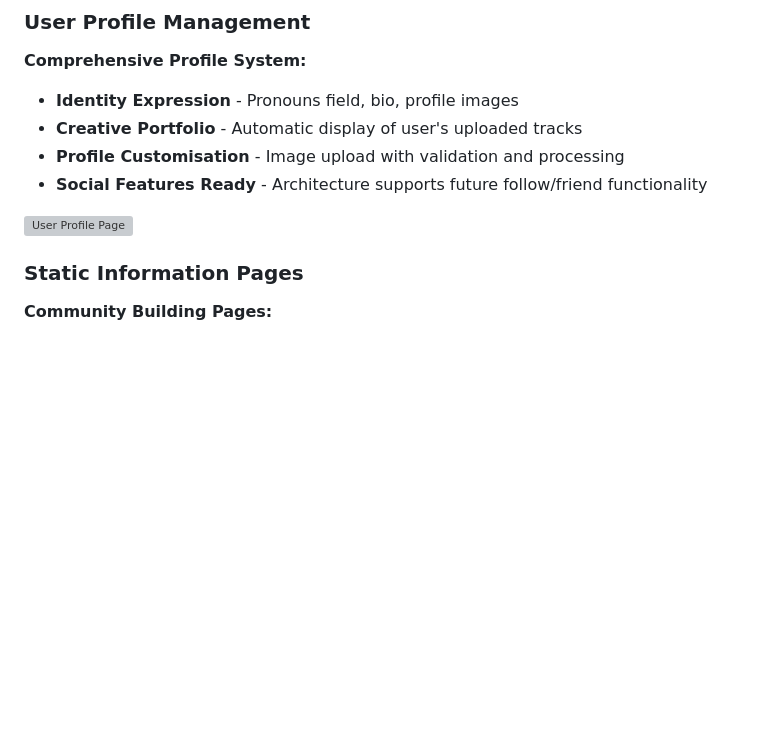
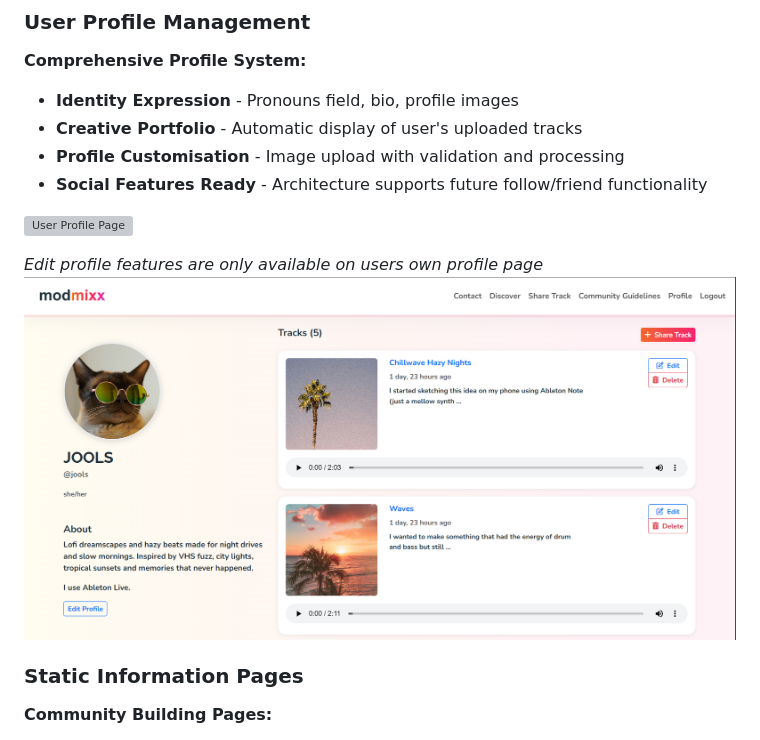
Before and after one commit to Seren-Hughes/modmixx, a Markdown page: README.md, the part around the change. GitHub-like rendering; pictures changed too: docs/images/screenshots/users-profile-edit-features.png (added); blank space fills up the shorter version; grey boxes are pictures that could not be loaded.

Commit message:
docs: add profile edit feature info and screenshot to readme

```diff
--- a/README.md
+++ b/README.md
@@ -915,7 +915,10 @@ These settings are not for a production launch and will be less extreme in a liv
 - **Profile Customisation** - Image upload with validation and processing
 - **Social Features Ready** - Architecture supports future follow/friend functionality
 
-<img src="docs/images/screenshots/user-profile-page.png" alt="User Profile Page" width="50%">
+![User Profile Page](docs/images/screenshots/user-profile-page.png)
+
+_Edit profile features are only available on users own profile page_
+![Users own profile page](docs/images/screenshots/users-profile-edit-features.png)
 
 ### Static Information Pages
 
```
